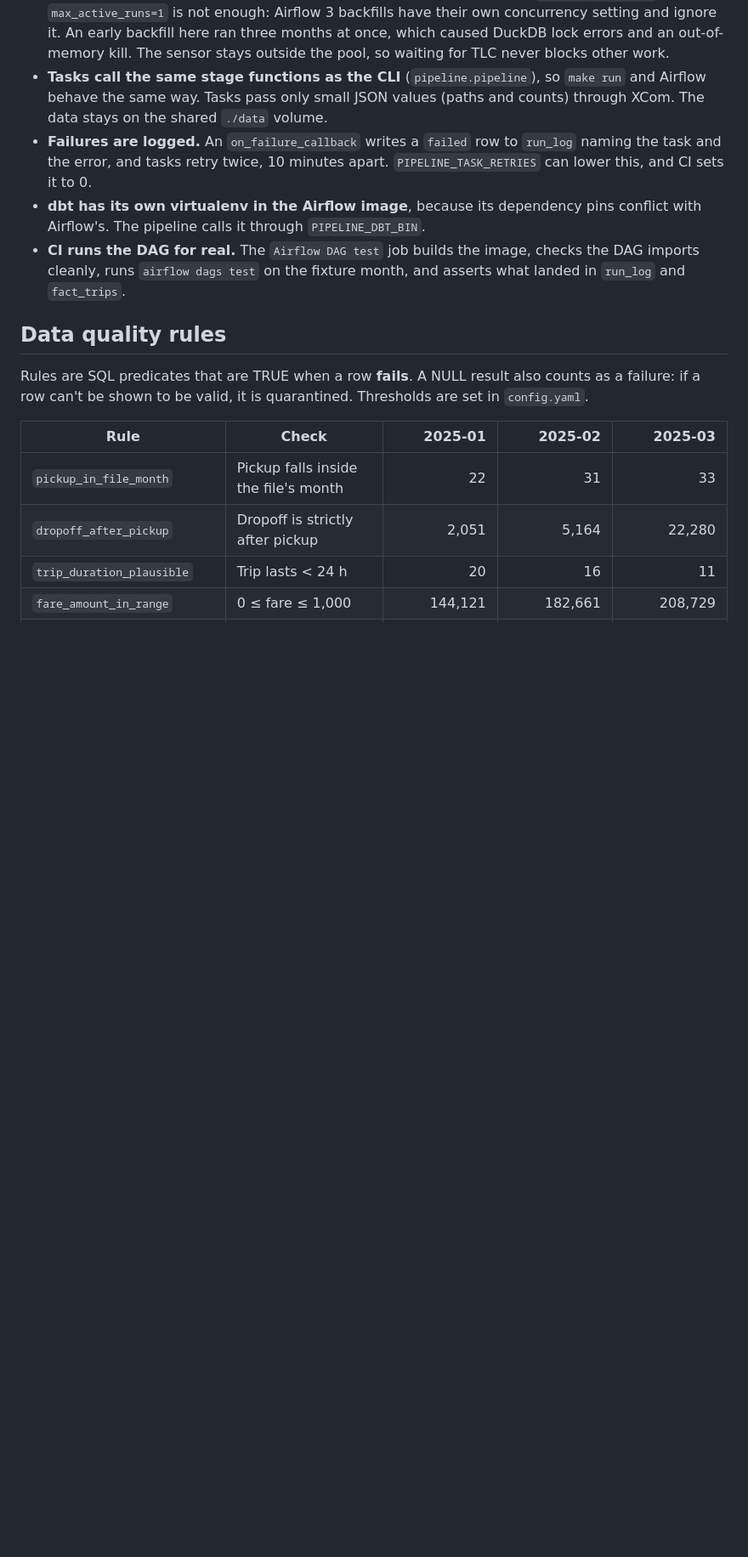
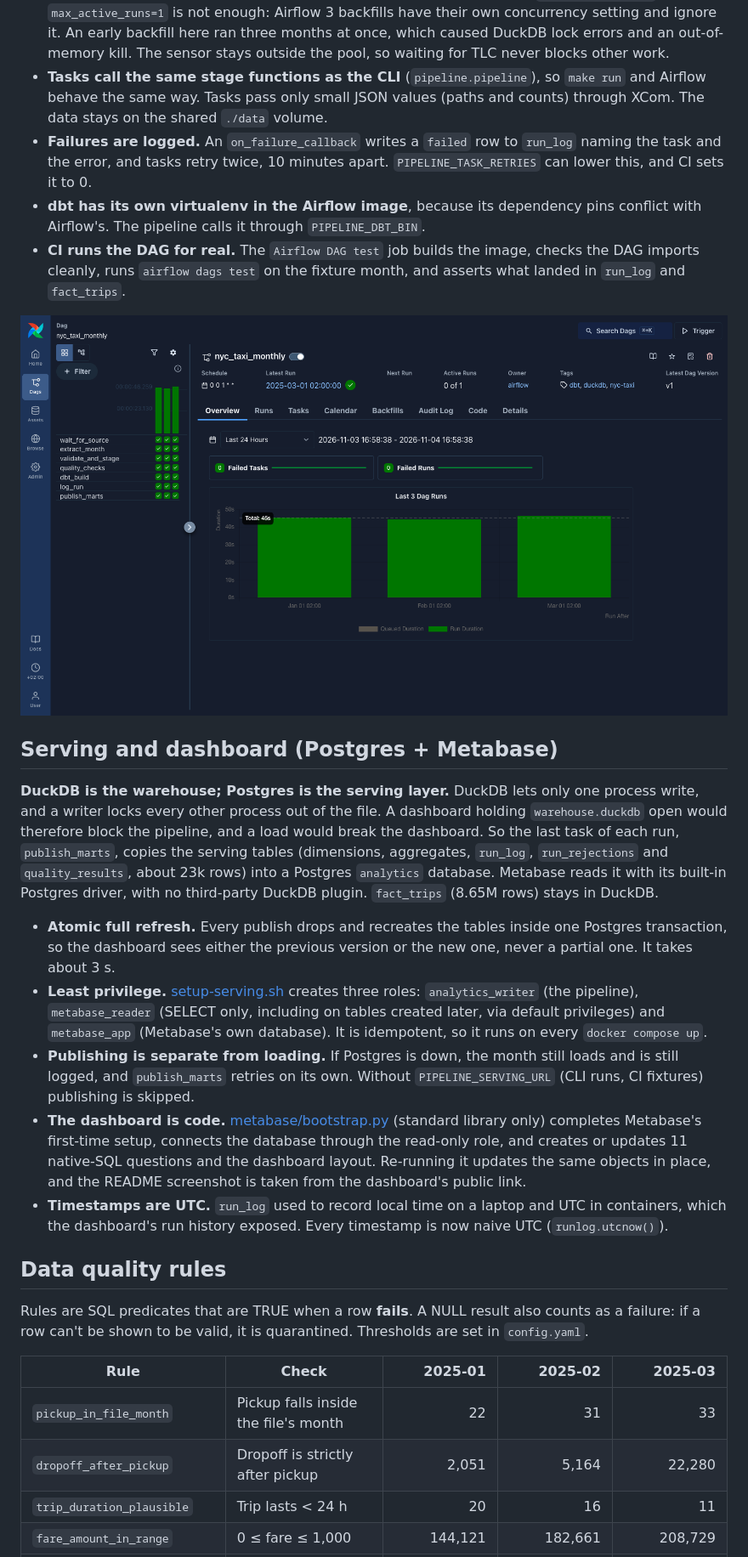
Before and after one commit to Emmanuel-Esplin/nyc-taxi-pipeline, a Markdown page: README.md, the part around one of its changes. Shown at 85% size. GitHub-like rendering; pictures changed too: docs/img/airflow_grid.png (added); blank space fills up the shorter version.

```diff
--- a/README.md
+++ b/README.md
@@ -115,6 +128,37 @@ flowchart LR
 - **CI runs the DAG for real.** The `Airflow DAG test` job builds the image, checks the DAG
   imports cleanly, runs `airflow dags test` on the fixture month, and asserts what landed in
   `run_log` and `fact_trips`.
+
+![Airflow grid: three catchup runs, every task green](docs/img/airflow_grid.png)
+
+## Serving and dashboard (Postgres + Metabase)
+
+**DuckDB is the warehouse; Postgres is the serving layer.** DuckDB lets only one process write,
+and a writer locks every other process out of the file. A dashboard holding
+`warehouse.duckdb` open would therefore block the pipeline, and a load would break the
+dashboard. So the last task of each run, `publish_marts`, copies the serving tables
+(dimensions, aggregates, `run_log`, `run_rejections` and `quality_results`, about 23k rows)
+into a Postgres `analytics` database. Metabase reads it with its built-in Postgres driver,
+with no third-party DuckDB plugin. `fact_trips` (8.65M rows) stays in DuckDB.
+
+- **Atomic full refresh.** Every publish drops and recreates the tables inside one Postgres
+  transaction, so the dashboard sees either the previous version or the new one, never a
+  partial one. It takes about 3 s.
+- **Least privilege.** [setup-serving.sh](docker/postgres/setup-serving.sh) creates three
+  roles: `analytics_writer` (the pipeline), `metabase_reader` (SELECT only, including on tables
+  created later, via default privileges) and `metabase_app` (Metabase's own database). It is
+  idempotent, so it runs on every `docker compose up`.
+- **Publishing is separate from loading.** If Postgres is down, the month still loads and is
+  still logged, and `publish_marts` retries on its own. Without `PIPELINE_SERVING_URL`
+  (CLI runs, CI fixtures) publishing is skipped.
+- **The dashboard is code.** [metabase/bootstrap.py](metabase/bootstrap.py) (standard
+  library only) completes Metabase's first-time setup, connects the database through the
+  read-only role, and creates or updates 11 native-SQL questions and the dashboard layout.
+  Re-running it updates the same objects in place, and the README screenshot is taken from the
+  dashboard's public link.
+- **Timestamps are UTC.** `run_log` used to record local time on a laptop and UTC in
+  containers, which the dashboard's run history exposed. Every timestamp is now naive UTC
+  (`runlog.utcnow()`).
 
 ## Data quality rules
 
```
Also changed, not shown: other parts of README.md (+30 -13 lines), docs/img/gx_data_docs.png, docs/img/gx_staging_contract.png, docs/img/metabase_dashboard.png (added).
